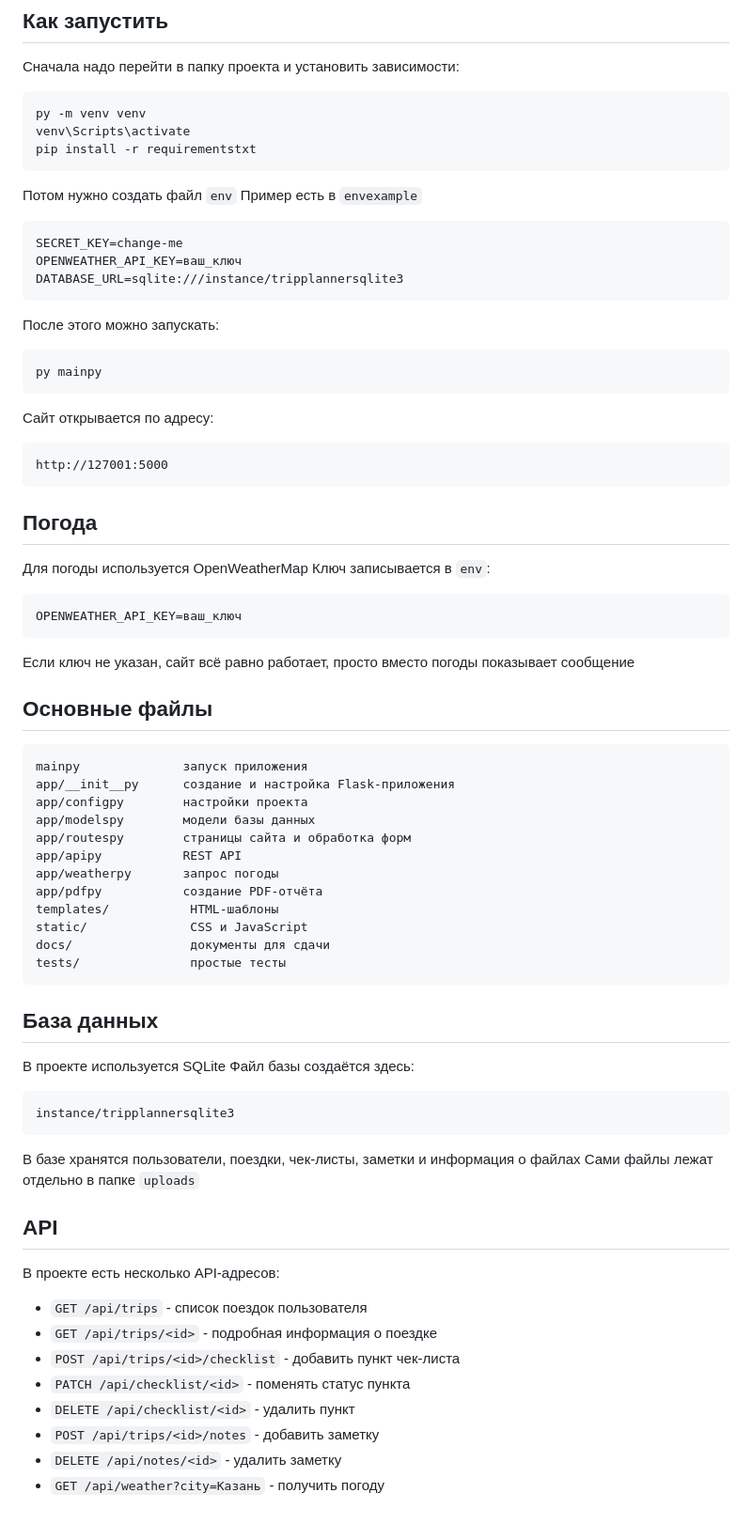
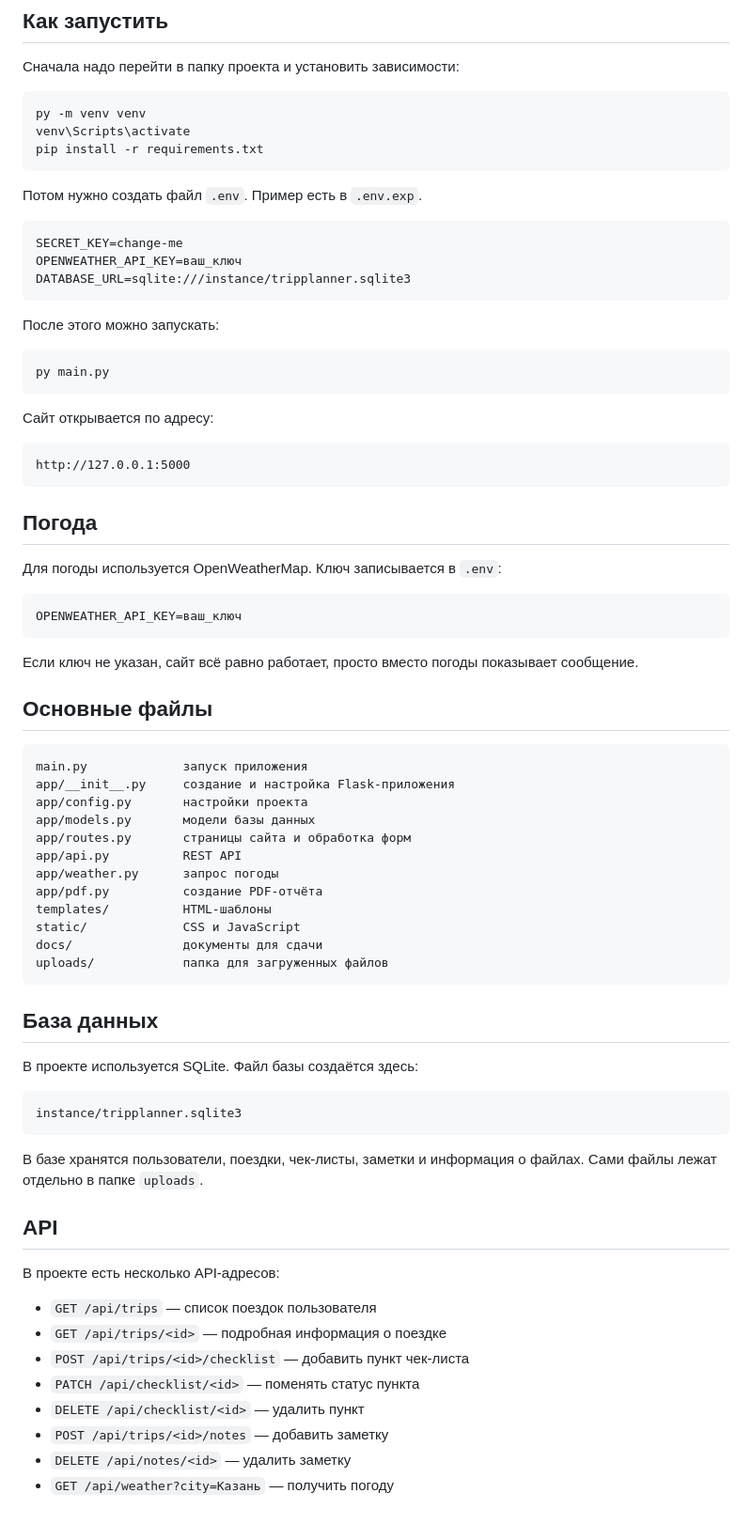
Before and after one commit to sascka/TripPlanner, a Markdown page: README.md, the part around one of its changes. Shown at 94% size. Drawn GitHub-style.

````diff
--- a/README.md
+++ b/README.md
@@ -23,75 +23,75 @@ TripPlanner - это мой проект для планирования пое
 ```bash
 py -m venv venv
 venv\Scripts\activate
-pip install -r requirementstxt
+pip install -r requirements.txt
 ```
 
-Потом нужно создать файл `env` Пример есть в `envexample`
+Потом нужно создать файл `.env`. Пример есть в `.env.exp`.
 
 ```env
 SECRET_KEY=change-me
 OPENWEATHER_API_KEY=ваш_ключ
-DATABASE_URL=sqlite:///instance/tripplannersqlite3
+DATABASE_URL=sqlite:///instance/tripplanner.sqlite3
 ```
 
 После этого можно запускать:
 
 ```bash
-py mainpy
+py main.py
 ```
 
 Сайт открывается по адресу:
 
 ```text
-http://127001:5000
+http://127.0.0.1:5000
 ```
 
 ## Погода
 
-Для погоды используется OpenWeatherMap Ключ записывается в `env`:
+Для погоды используется OpenWeatherMap. Ключ записывается в `.env`:
 
 ```env
 OPENWEATHER_API_KEY=ваш_ключ
 ```
 
-Если ключ не указан, сайт всё равно работает, просто вместо погоды показывает сообщение
+Если ключ не указан, сайт всё равно работает, просто вместо погоды показывает сообщение.
 
 ## Основные файлы
 
 ```text
-mainpy              запуск приложения
-app/__init__py      создание и настройка Flask-приложения
-app/configpy        настройки проекта
-app/modelspy        модели базы данных
-app/routespy        страницы сайта и обработка форм
-app/apipy           REST API
-app/weatherpy       запрос погоды
-app/pdfpy           создание PDF-отчёта
-templates/           HTML-шаблоны
-static/              CSS и JavaScript
-docs/                документы для сдачи
-tests/               простые тесты
+main.py             запуск приложения
+app/__init__.py     создание и настройка Flask-приложения
+app/config.py       настройки проекта
+app/models.py       модели базы данных
+app/routes.py       страницы сайта и обработка форм
+app/api.py          REST API
+app/weather.py      запрос погоды
+app/pdf.py          создание PDF-отчёта
+templates/          HTML-шаблоны
+static/             CSS и JavaScript
+docs/               документы для сдачи
+uploads/            папка для загруженных файлов
 ```
 
 ## База данных
 
-В проекте используется SQLite Файл базы создаётся здесь:
+В проекте используется SQLite. Файл базы создаётся здесь:
 
 ```text
-instance/tripplannersqlite3
+instance/tripplanner.sqlite3
 ```
 
-В базе хранятся пользователи, поездки, чек-листы, заметки и информация о файлах Сами файлы лежат отдельно в папке `uploads`
+В базе хранятся пользователи, поездки, чек-листы, заметки и информация о файлах. Сами файлы лежат отдельно в папке `uploads`.
 
 ## API
 
 В проекте есть несколько API-адресов:
 
-- `GET /api/trips` - список поездок пользователя
-- `GET /api/trips/<id>` - подробная информация о поездке
-- `POST /api/trips/<id>/checklist` - добавить пункт чек-листа
-- `PATCH /api/checklist/<id>` - поменять статус пункта
-- `DELETE /api/checklist/<id>` - удалить пункт
-- `POST /api/trips/<id>/notes` - добавить заметку
-- `DELETE /api/notes/<id>` - удалить заметку
-- `GET /api/weather?city=Казань` - получить погоду
+- `GET /api/trips` — список поездок пользователя
+- `GET /api/trips/<id>` — подробная информация о поездке
+- `POST /api/trips/<id>/checklist` — добавить пункт чек-листа
+- `PATCH /api/checklist/<id>` — поменять статус пункта
+- `DELETE /api/checklist/<id>` — удалить пункт
+- `POST /api/trips/<id>/notes` — добавить заметку
+- `DELETE /api/notes/<id>` — удалить заметку
+- `GET /api/weather?city=Казань` — получить погоду
````
Also changed, not shown: other parts of README.md (+1 -1 lines).
